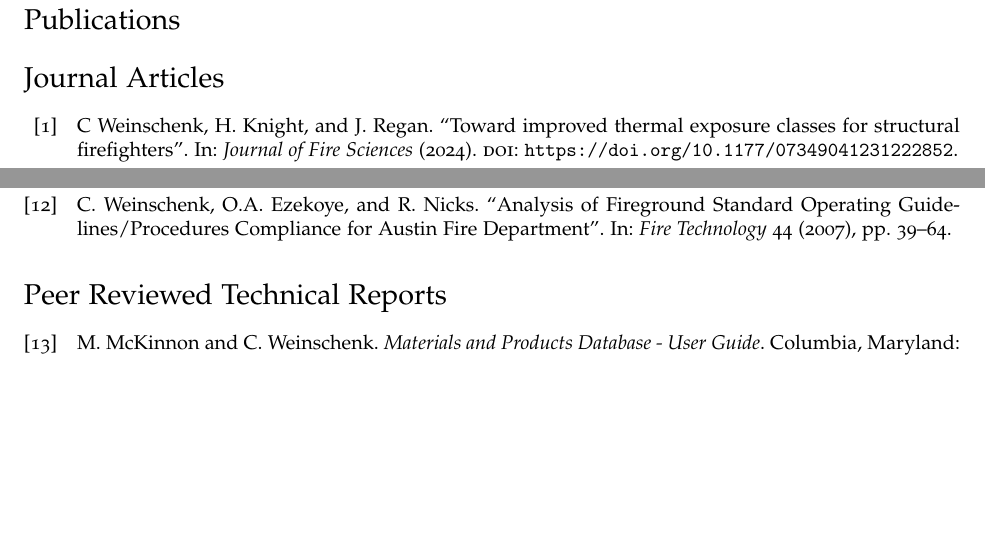
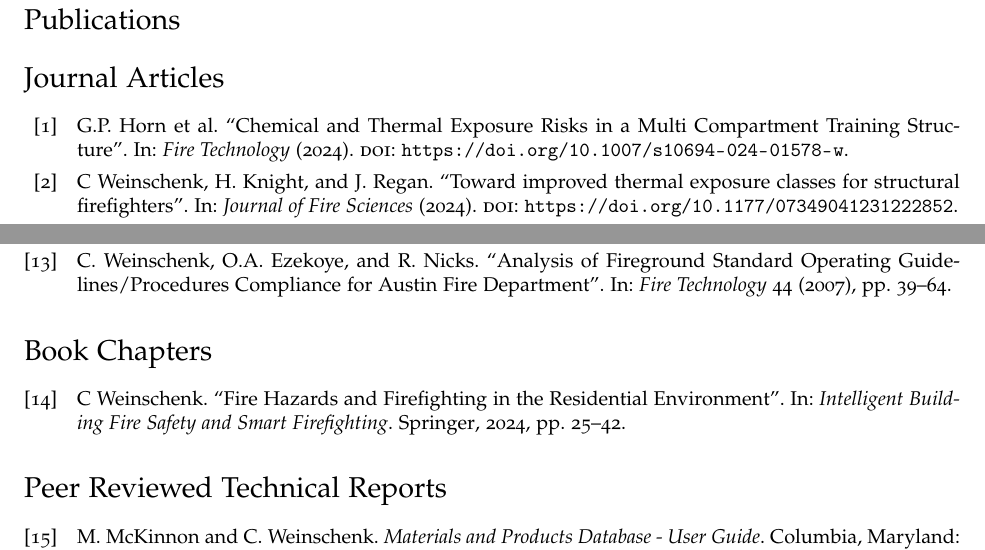
Before and after one commit to cweinschenk/cweinschenk, a LaTeX CV (CV/cv_cgw.tex, which reads CV/Weinschenk.bib): two parts of page 3 of 5, joined at a grey line, cut so that both start at the same text, the shorter picture padded with empty space. Compiled offline with pdfLaTeX.

Commit message:
update cv and bib

```diff
--- a/CV/Weinschenk.bib
+++ b/CV/Weinschenk.bib
@@ -2,6 +2,14 @@
 #--------------------------
 # Articles
 #--------------------------
+@article{Weinschenk_2024_B,
+  author         = { Horn, G.P., and Stakes, K., and Neumann, D. and Willi, J., and Chaffer, R., and Weinschenk, C., and Fent, K.},
+  title          = {Chemical and Thermal Exposure Risks in a Multi Compartment Training Structure},
+  journal        = {Fire Technology},
+  year           = {2024},
+  doi            = {https://doi.org/10.1007/s10694-024-01578-w}
+}
+
 @article{Weinschenk_2024_A,
   author        = {Weinschenk, C, and Knight, H., and Regan, J.},
   title         = {Toward improved thermal exposure classes for structural firefighters},
@@ -108,6 +116,20 @@
   pages         = {39-64},
   year          = {2007}
 }
+
+#--------------------------
+# Book Chapter
+#--------------------------
+
+@inbook{Weinschenk_2024_C,
+  title         = {Fire Hazards and Firefighting in the Residential Environment},
+  author        = {Weinschenk, C},
+  booktitle     = {Intelligent Building Fire Safety and Smart Firefighting},
+  pages         = {25--42},
+  year          = {2024},
+  publisher     = {Springer}
+}
+
 #--------------------------
 # Report
 #--------------------------
--- a/CV/cv_cgw.tex
+++ b/CV/cv_cgw.tex
@@ -183,6 +183,7 @@ Principal on the NFPA Fire Service Analysts and Informational Technical Speciali
 
 \nocite{*}
 \printbibliography[title=Journal Articles, type=article]
+\printbibliography[title=Book Chapters, type=inbook]
 \printbibliography[title=Peer Reviewed Technical Reports, type=report]
 \printbibliography[title=In Proceedings, type=inproceedings]
 
```
Also changed, not shown: CV/cv_cgw.tex (2 more changed lines).
